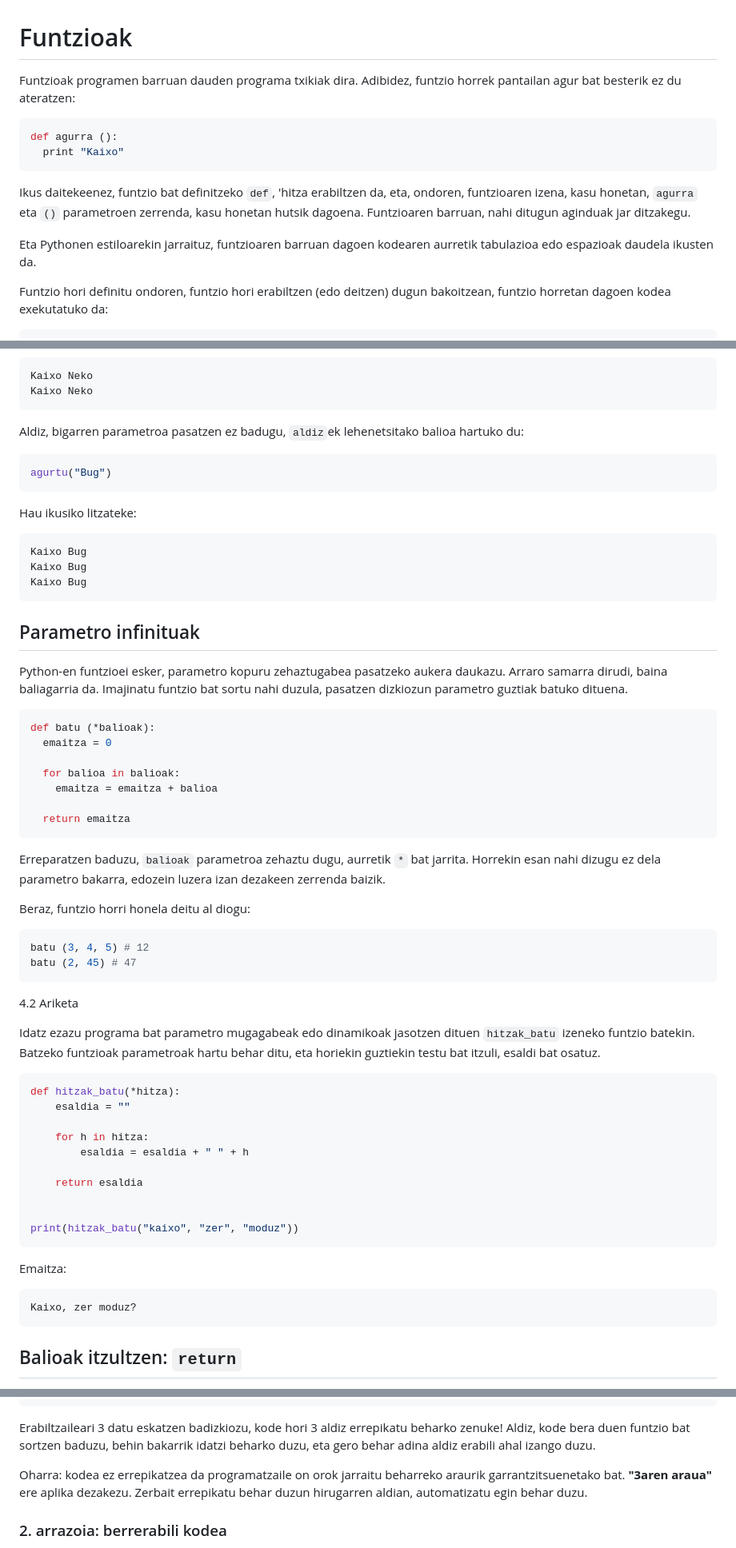
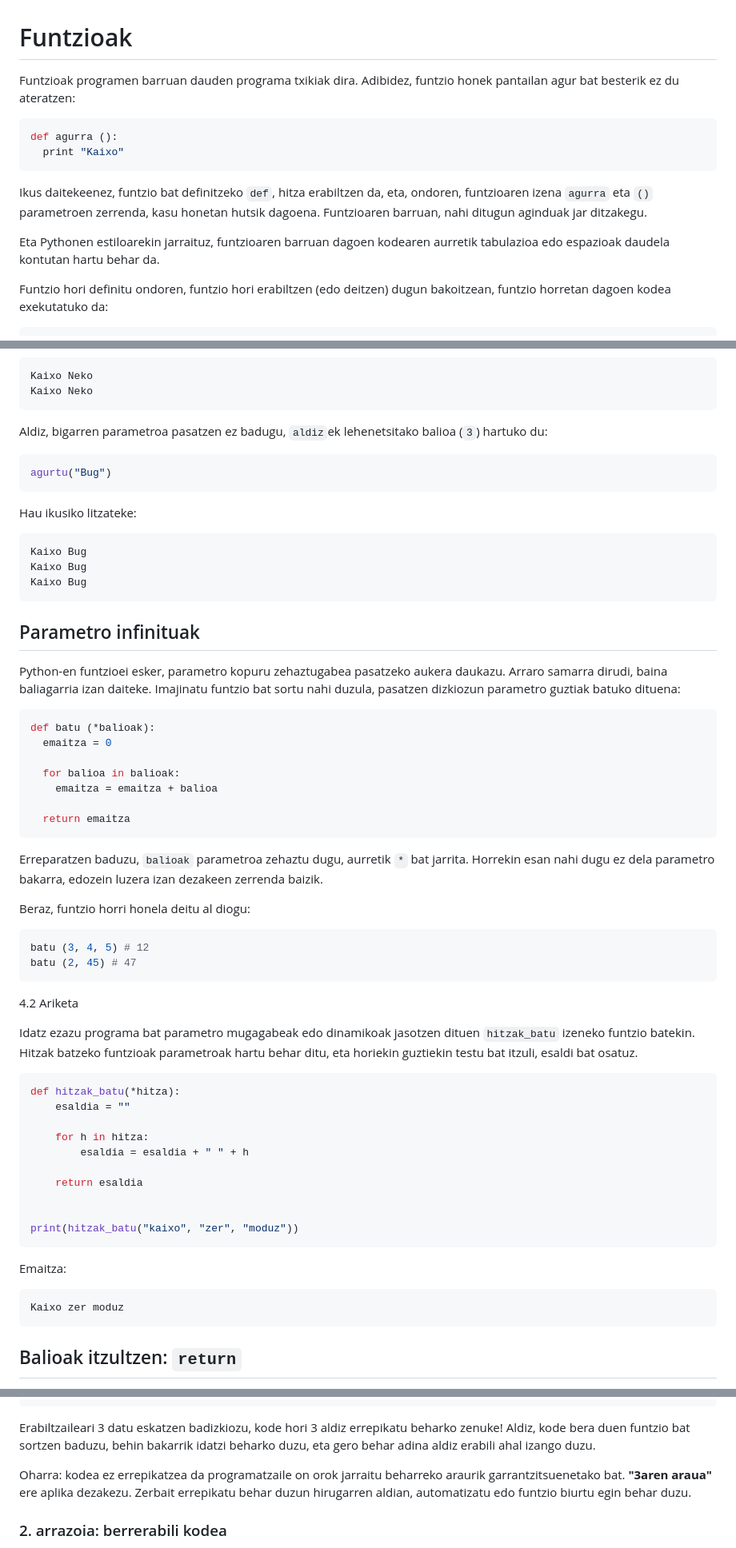
Before and after one commit to pxai/mocos_eu, a Markdown page: book_eu/04.md, 3 parts joined by grey strips. Shown at 80% size. Drawn GitHub-style.

````diff
--- a/book_eu/04.md
+++ b/book_eu/04.md
@@ -1,15 +1,15 @@
 # Funtzioak
 
-Funtzioak programen barruan dauden programa txikiak dira. Adibidez, funtzio horrek pantailan agur bat besterik ez du ateratzen:
+Funtzioak programen barruan dauden programa txikiak dira. Adibidez, funtzio honek pantailan agur bat besterik ez du ateratzen:
 
 ```python
 def agurra ():
   print "Kaixo"
 ```
 
-Ikus daitekeenez, funtzio bat definitzeko `def`, 'hitza erabiltzen da, eta, ondoren, funtzioaren izena, kasu honetan, `agurra` eta `()` parametroen zerrenda, kasu honetan hutsik dagoena. Funtzioaren barruan, nahi ditugun aginduak jar ditzakegu.
+Ikus daitekeenez, funtzio bat definitzeko `def`, hitza erabiltzen da, eta, ondoren, funtzioaren izena `agurra` eta `()` parametroen zerrenda, kasu honetan hutsik dagoena. Funtzioaren barruan, nahi ditugun aginduak jar ditzakegu.
 
-Eta Pythonen estiloarekin jarraituz, funtzioaren barruan dagoen kodearen aurretik tabulazioa edo espazioak daudela ikusten da.
+Eta Pythonen estiloarekin jarraituz, funtzioaren barruan dagoen kodearen aurretik tabulazioa edo espazioak daudela kontutan hartu behar da.
 
 Funtzio hori definitu ondoren, funtzio hori erabiltzen (edo deitzen) dugun bakoitzean, funtzio horretan dagoen kodea exekutatuko da:
 
@@ -116,7 +116,7 @@ Kaixo Neko
 Kaixo Neko
 ```
 
-Aldiz, bigarren parametroa pasatzen ez badugu, `aldiz`ek lehenetsitako balioa hartuko du:
+Aldiz, bigarren parametroa pasatzen ez badugu, `aldiz`ek lehenetsitako balioa (`3`) hartuko du:
 
 ```python
 agurtu("Bug")
@@ -132,8 +132,8 @@ Kaixo Bug
 
 ## Parametro infinituak
 
-Python-en funtzioei esker, parametro kopuru zehaztugabea pasatzeko aukera daukazu. Arraro samarra dirudi, baina baliagarria da.
-Imajinatu funtzio bat sortu nahi duzula, pasatzen dizkiozun parametro guztiak batuko dituena.
+Python-en funtzioei esker, parametro kopuru zehaztugabea pasatzeko aukera daukazu. Arraro samarra dirudi, baina baliagarria izan daiteke.
+Imajinatu funtzio bat sortu nahi duzula, pasatzen dizkiozun parametro guztiak batuko dituena:
 
 ```python
 def batu (*balioak):
@@ -145,7 +145,7 @@ def batu (*balioak):
   return emaitza
 ```
 
-Erreparatzen baduzu, `balioak` parametroa zehaztu dugu, aurretik `*` bat jarrita. Horrekin esan nahi dizugu ez dela parametro bakarra, edozein luzera izan dezakeen zerrenda baizik.
+Erreparatzen baduzu, `balioak` parametroa zehaztu dugu, aurretik `*` bat jarrita. Horrekin esan nahi dugu ez dela parametro bakarra, edozein luzera izan dezakeen zerrenda baizik.
 
 Beraz, funtzio horri honela deitu al diogu:
 
@@ -156,7 +156,7 @@ batu (2, 45) # 47
 
 4.2 Ariketa
 
-Idatz ezazu programa bat parametro mugagabeak edo dinamikoak jasotzen dituen `hitzak_batu` izeneko funtzio batekin. Batzeko funtzioak parametroak hartu behar ditu, eta horiekin guztiekin testu bat itzuli, esaldi bat osatuz.
+Idatz ezazu programa bat parametro mugagabeak edo dinamikoak jasotzen dituen `hitzak_batu` izeneko funtzio batekin. Hitzak batzeko funtzioak parametroak hartu behar ditu, eta horiekin guztiekin testu bat itzuli, esaldi bat osatuz.
 
 ```python
 def hitzak_batu(*hitza):
@@ -174,7 +174,7 @@ print(hitzak_batu("kaixo", "zer", "moduz"))
 Emaitza:
 
 ```console
-Kaixo, zer moduz?
+Kaixo zer moduz
 ```
 
 ## Balioak itzultzen: `return`
@@ -372,7 +372,7 @@ while datua == "":
 Erabiltzaileari 3 datu eskatzen badizkiozu, kode hori 3 aldiz errepikatu beharko zenuke! Aldiz, kode bera duen funtzio bat sortzen baduzu, behin bakarrik idatzi beharko duzu, eta gero behar adina aldiz erabili ahal izango duzu.
 
 Oharra: kodea ez errepikatzea da programatzaile on orok jarraitu beharreko araurik garrantzitsuenetako bat.
-**"3aren araua"** ere aplika dezakezu. Zerbait errepikatu behar duzun hirugarren aldian, automatizatu egin behar duzu.
+**"3aren araua"** ere aplika dezakezu. Zerbait errepikatu behar duzun hirugarren aldian, automatizatu edo funtzio biurtu egin behar duzu.
 
 ###  2. arrazoia: berrerabili kodea
 
````
Also changed, not shown: other parts of book_eu/04.md (+23 -23 lines).
